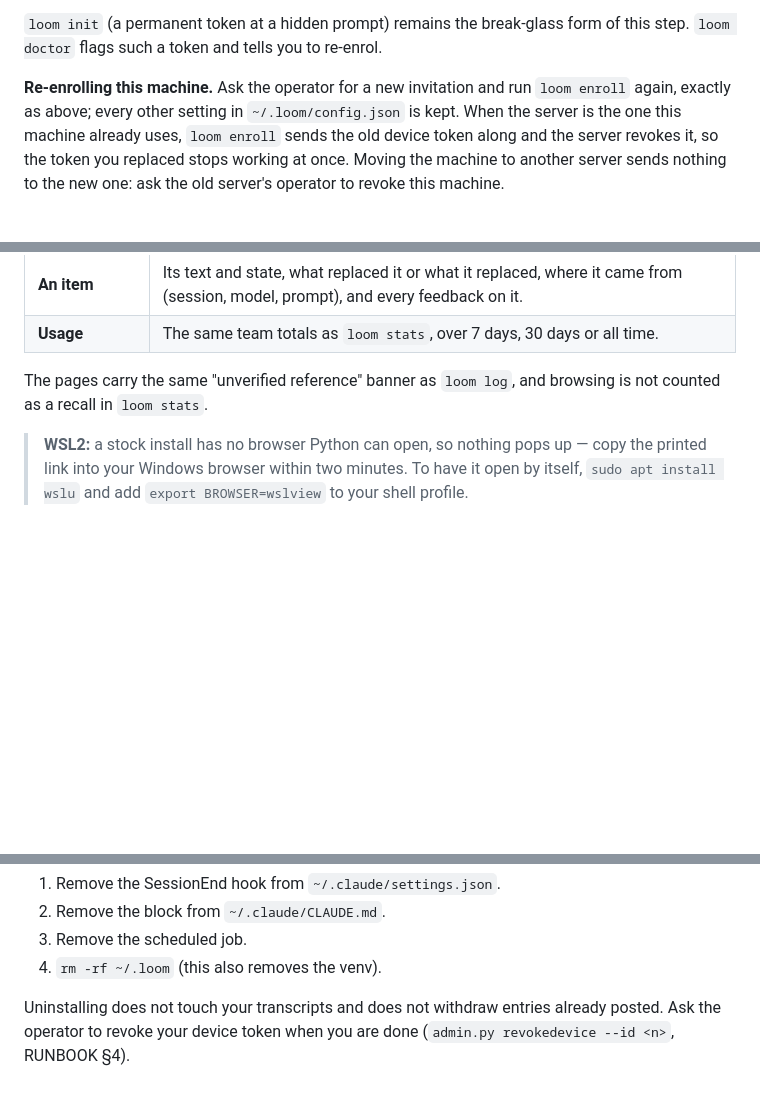
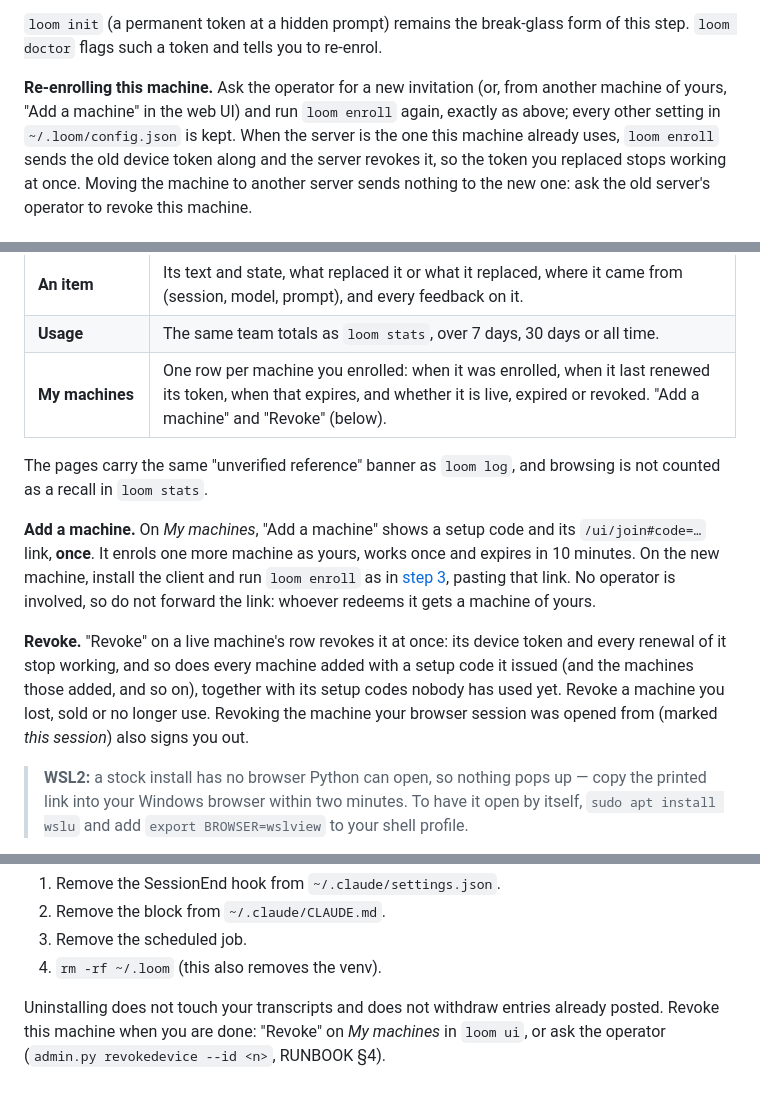
Before and after one commit to DiegoSanC/synaptic-loom, a Markdown page: docs/USER-GUIDE.md, 3 parts joined by grey strips. GitHub-like rendering; blank space fills up the shorter version.

```diff
--- a/docs/USER-GUIDE.md
+++ b/docs/USER-GUIDE.md
@@ -107,8 +107,8 @@ With `--server-url`, a pasted link must point at that same server, or enrolment
 `loom init` (a permanent token at a hidden prompt) remains the break-glass form of this
 step. `loom doctor` flags such a token and tells you to re-enrol.
 
-**Re-enrolling this machine.** Ask the operator for a new invitation and run
-`loom enroll` again, exactly as above; every other setting in `~/.loom/config.json` is
+**Re-enrolling this machine.** Ask the operator for a new invitation (or, from another
+machine of yours, "Add a machine" in the web UI) and run `loom enroll` again, exactly as above; every other setting in `~/.loom/config.json` is
 kept. When the server is the one this machine already uses, `loom enroll` sends the old
 device token along and the server revokes it, so the token you replaced stops working at
 once. Moving the machine to another server sends nothing to the new one: ask the old
@@ -284,9 +285,22 @@ The link works **once** and only for **two minutes**; the browser session it ope
 | **→ Curation** | Items someone marked stale or not applicable, with who said so; the history of links between items. |
 | **An item** | Its text and state, what replaced it or what it replaced, where it came from (session, model, prompt), and every feedback on it. |
 | **Usage** | The same team totals as `loom stats`, over 7 days, 30 days or all time. |
+| **My machines** | One row per machine you enrolled: when it was enrolled, when it last renewed its token, when that expires, and whether it is live, expired or revoked. "Add a machine" and "Revoke" (below). |
 
 The pages carry the same "unverified reference" banner as `loom log`, and browsing is not
 counted as a recall in `loom stats`.
+
+**Add a machine.** On *My machines*, "Add a machine" shows a setup code and its
+`/ui/join#code=…` link, **once**. It enrols one more machine as yours, works once and
+expires in 10 minutes. On the new machine, install the client and run `loom enroll` as in
+[step 3](#3-enrol-this-machine), pasting that link. No operator is involved, so do not
+forward the link: whoever redeems it gets a machine of yours.
+
+**Revoke.** "Revoke" on a live machine's row revokes it at once: its device token and every
+renewal of it stop working, and so does every machine added with a setup code it issued
+(and the machines those added, and so on), together with its setup codes nobody has used
+yet. Revoke a machine you lost, sold or no longer use. Revoking the machine your browser
+session was opened from (marked *this session*) also signs you out.
 
 > **WSL2:** a stock install has no browser Python can open, so nothing pops up — copy the
 > printed link into your Windows browser within two minutes. To have it open by itself,
@@ -386,5 +400,5 @@ a `jq` filter that strips only Loom's hook and leaves your other settings untouc
 4. `rm -rf ~/.loom` (this also removes the venv).
 
 Uninstalling does not touch your transcripts and does not withdraw entries already posted.
-Ask the operator to revoke your device token when you are done
-(`admin.py revokedevice --id <n>`, RUNBOOK §4).
+Revoke this machine when you are done: "Revoke" on *My machines* in `loom ui`, or ask the
+operator (`admin.py revokedevice --id <n>`, RUNBOOK §4).
```
Also changed, not shown: other parts of docs/USER-GUIDE.md (+2 -1 lines), DESIGN.md (+2 -1 lines), docs/RUNBOOK.md (+11 -0 lines).
